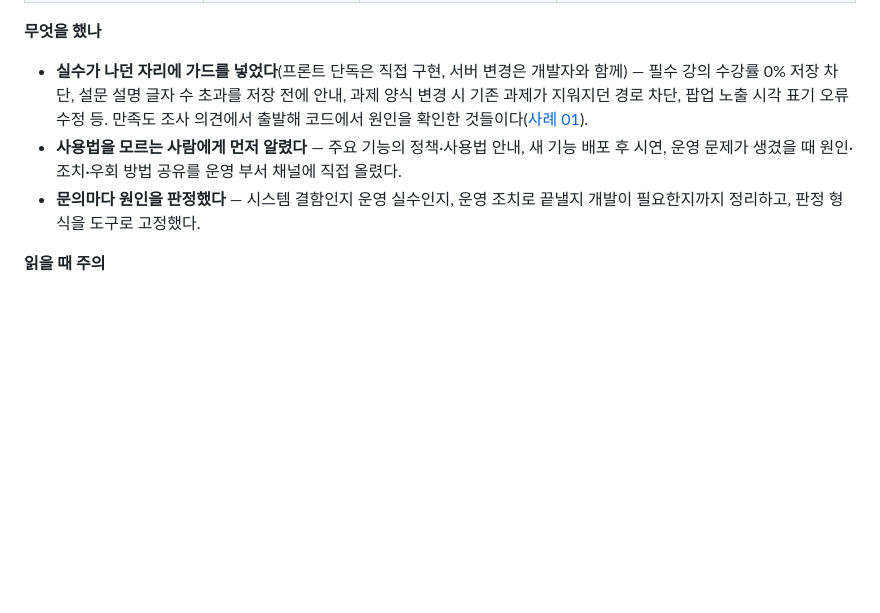
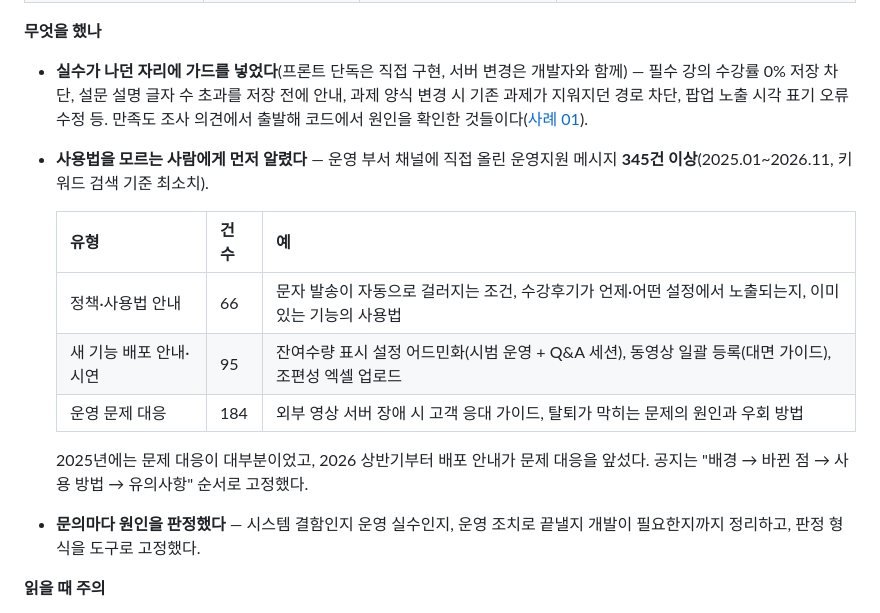
Before and after one commit to ottoohan/career-portfolio, a Markdown page: 2-career-flow/README.md, the part around the change. GitHub-like rendering; blank space fills up the shorter version.

Commit message:
운영지원 메시지 345건(정책·사용법 66 · 배포 안내·시연 95 · 문제 대응 184) 반영
Co-Authored-By: Claude Opus 5.5 <noreply@anthropic.com>

```diff
--- a/2-career-flow/README.md
+++ b/2-career-flow/README.md
@@ -43,7 +43,15 @@
 
 **무엇을 했나**
 - **실수가 나던 자리에 가드를 넣었다**(프론트 단독은 직접 구현, 서버 변경은 개발자와 함께) — 필수 강의 수강률 0% 저장 차단, 설문 설명 글자 수 초과를 저장 전에 안내, 과제 양식 변경 시 기존 과제가 지워지던 경로 차단, 팝업 노출 시각 표기 오류 수정 등. 만족도 조사 의견에서 출발해 코드에서 원인을 확인한 것들이다([사례 01](cases/01-backoffice-as-product.md)).
-- **사용법을 모르는 사람에게 먼저 알렸다** — 주요 기능의 정책·사용법 안내, 새 기능 배포 후 시연, 운영 문제가 생겼을 때 원인·조치·우회 방법 공유를 운영 부서 채널에 직접 올렸다.
+- **사용법을 모르는 사람에게 먼저 알렸다** — 운영 부서 채널에 직접 올린 운영지원 메시지 **345건 이상**(2025.01~2026.11, 키워드 검색 기준 최소치).
+
+  | 유형 | 건수 | 예 |
+  |---|---|---|
+  | 정책·사용법 안내 | 66 | 문자 발송이 자동으로 걸러지는 조건, 수강후기가 언제·어떤 설정에서 노출되는지, 이미 있는 기능의 사용법 |
+  | 새 기능 배포 안내·시연 | 95 | 잔여수량 표시 설정 어드민화(시범 운영 + Q&A 세션), 동영상 일괄 등록(대면 가이드), 조편성 엑셀 업로드 |
+  | 운영 문제 대응 | 184 | 외부 영상 서버 장애 시 고객 응대 가이드, 탈퇴가 막히는 문제의 원인과 우회 방법 |
+
+  2025년에는 문제 대응이 대부분이었고, 2026 상반기부터 배포 안내가 문제 대응을 앞섰다. 공지는 "배경 → 바뀐 점 → 사용 방법 → 유의사항" 순서로 고정했다.
 - **문의마다 원인을 판정했다** — 시스템 결함인지 운영 실수인지, 운영 조치로 끝낼지 개발이 필요한지까지 정리하고, 판정 형식을 도구로 고정했다.
 
 **읽을 때 주의**
```
Also changed, not shown: 이력서.md (+1 -1 lines), 5-presentation/img/slide-08.png, 2 other files.
